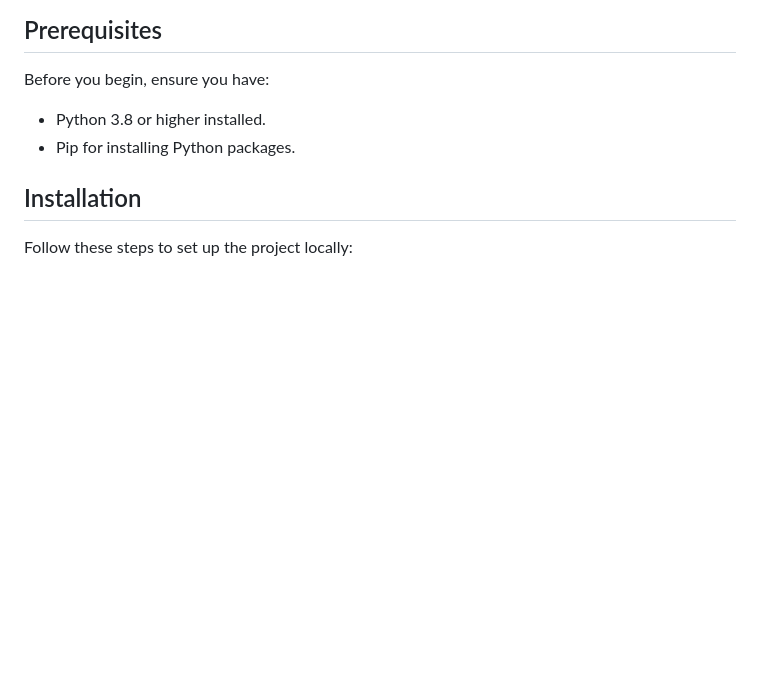
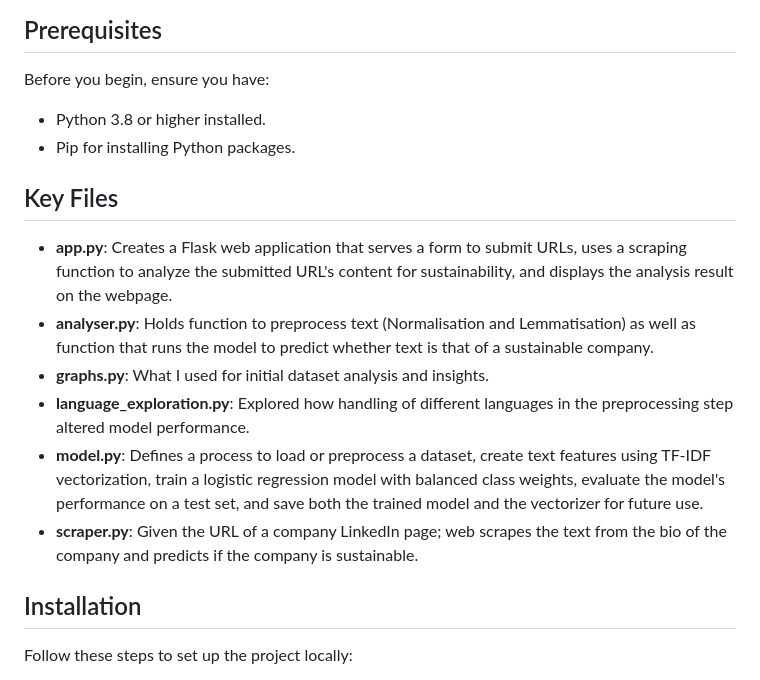
Before and after one commit to jakynevs/CrataData, a Markdown page: README.md, the part around the change. GitHub-like rendering; blank space fills up the shorter version.

```diff
--- a/README.md
+++ b/README.md
@@ -15,6 +15,14 @@ This Flask web application automates the classification of companies based on th
 Before you begin, ensure you have:
 - Python 3.8 or higher installed.
 - Pip for installing Python packages.
+
+## Key Files
+- **app.py**: Creates a Flask web application that serves a form to submit URLs, uses a scraping function to analyze the submitted URL's content for sustainability, and displays the analysis result on the webpage.
+- **analyser.py**: Holds function to preprocess text (Normalisation and Lemmatisation) as well as function that runs the model to predict whether text is that of a sustainable company.
+- **graphs.py**: What I used for initial dataset analysis and insights.
+- **language_exploration.py**: Explored how handling of different languages in the preprocessing step altered model performance.
+- **model.py**: Defines a process to load or preprocess a dataset, create text features using TF-IDF vectorization, train a logistic regression model with balanced class weights, evaluate the model's performance on a test set, and save both the trained model and the vectorizer for future use.
+- **scraper.py**: Given the URL of a company LinkedIn page; web scrapes the text from the bio of the company and predicts if the company is sustainable.
 
 ## Installation
 
```
